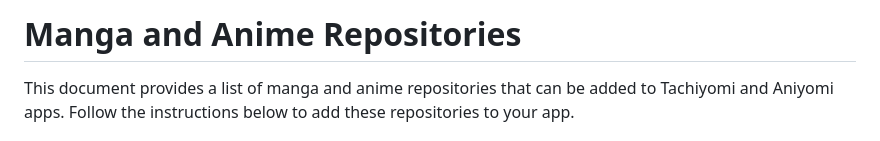
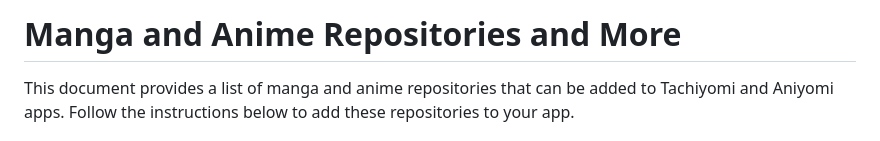
Before and after one commit to mikkiio/repos, a Markdown page: README.md, the part around the change. Rendered like a GitHub page.

```diff
--- a/README.md
+++ b/README.md
@@ -1,4 +1,4 @@
-# Manga and Anime Repositories
+# Manga and Anime Repositories and More
 
 This document provides a list of manga and anime repositories that can be added to Tachiyomi and Aniyomi apps. Follow the instructions below to add these repositories to your app.
 
```
